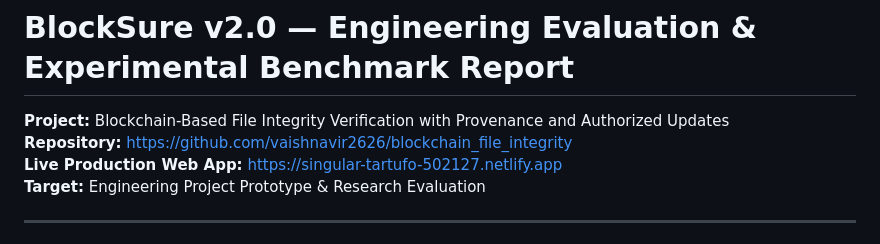
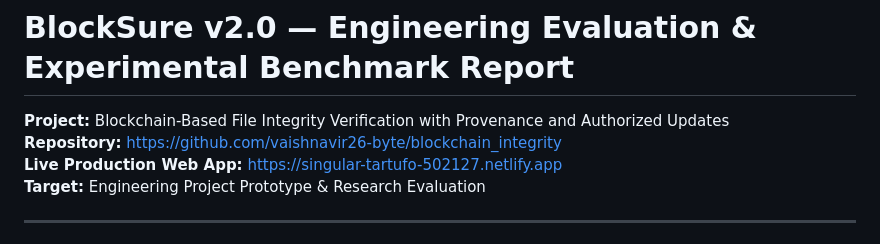
Before and after one commit to vaishnavir26-byte/blockchain_integrity, a Markdown page: BlockSure_Experimental_Report.md, the part around the change. Rendered like a GitHub page.

```diff
--- a/BlockSure_Experimental_Report.md
+++ b/BlockSure_Experimental_Report.md
@@ -1,6 +1,6 @@
 # BlockSure v2.0 — Engineering Evaluation & Experimental Benchmark Report
 **Project:** Blockchain-Based File Integrity Verification with Provenance and Authorized Updates
-**Repository:** [https://github.com/vaishnavir2626/blockchain_file_integrity](https://github.com/vaishnavir2626/blockchain_file_integrity)
+**Repository:** [https://github.com/vaishnavir26-byte/blockchain_integrity](https://github.com/vaishnavir26-byte/blockchain_integrity)
 **Live Production Web App:** [https://singular-tartufo-502127.netlify.app](https://singular-tartufo-502127.netlify.app)
 **Target:** Engineering Project Prototype & Research Evaluation
 
```
Also changed, not shown: README.md (+4 -1 lines).
